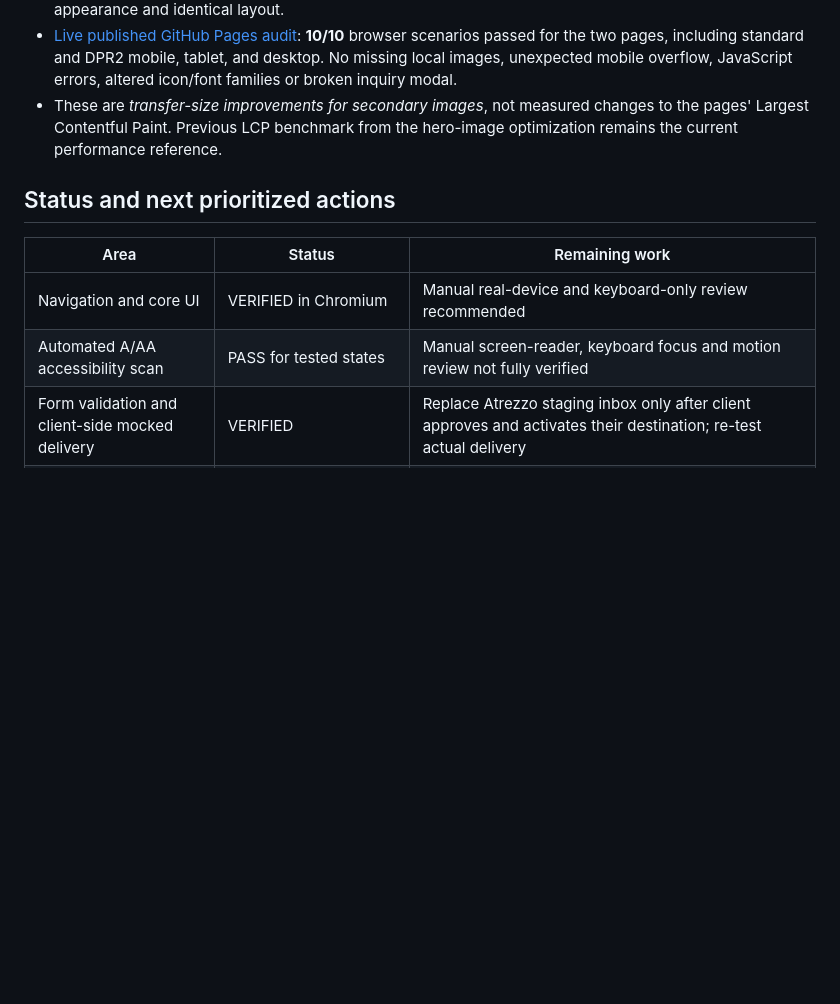
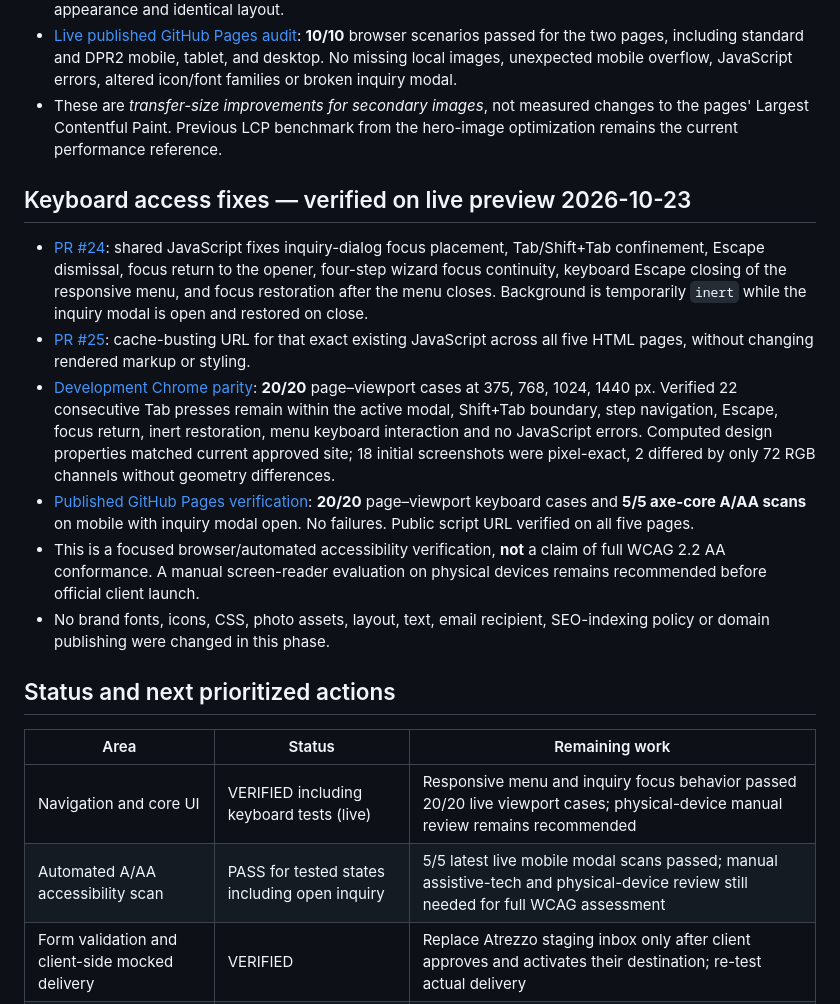
Before and after one commit to atrezzostudiosv-spec/tri-lane-roofing, a Markdown page: docs/final-qa-closeout-2026-10-22.md, the part around the change. GitHub-like rendering; blank space fills up the shorter version.

Commit message:
Close keyboard accessibility QA with 20/20 live checks

```diff
--- a/docs/final-qa-closeout-2026-10-22.md
+++ b/docs/final-qa-closeout-2026-10-22.md
@@ -69,12 +69,21 @@ Evidence: https://github.com/atrezzostudiosv-spec/tri-lane-roofing/actions/runs/
 - [Live published GitHub Pages audit](https://github.com/atrezzostudiosv-spec/tri-lane-roofing/actions/runs/39911593823): **10/10** browser scenarios passed for the two pages, including standard and DPR2 mobile, tablet, and desktop. No missing local images, unexpected mobile overflow, JavaScript errors, altered icon/font families or broken inquiry modal.
 - These are *transfer-size improvements for secondary images*, not measured changes to the pages' Largest Contentful Paint. Previous LCP benchmark from the hero-image optimization remains the current performance reference.
 
+## Keyboard access fixes — verified on live preview 2026-10-23
+
+- [PR #24](https://github.com/atrezzostudiosv-spec/tri-lane-roofing/pull/24): shared JavaScript fixes inquiry-dialog focus placement, Tab/Shift+Tab confinement, Escape dismissal, focus return to the opener, four-step wizard focus continuity, keyboard Escape closing of the responsive menu, and focus restoration after the menu closes. Background is temporarily `inert` while the inquiry modal is open and restored on close.
+- [PR #25](https://github.com/atrezzostudiosv-spec/tri-lane-roofing/pull/25): cache-busting URL for that exact existing JavaScript across all five HTML pages, without changing rendered markup or styling.
+- [Development Chrome parity](https://github.com/atrezzostudiosv-spec/tri-lane-roofing/actions/runs/39917407015): **20/20** page–viewport cases at 375, 768, 1024, 1440 px. Verified 22 consecutive Tab presses remain within the active modal, Shift+Tab boundary, step navigation, Escape, focus return, inert restoration, menu keyboard interaction and no JavaScript errors. Computed design properties matched current approved site; 18 initial screenshots were pixel-exact, 2 differed by only 72 RGB channels without geometry differences.
+- [Published GitHub Pages verification](https://github.com/atrezzostudiosv-spec/tri-lane-roofing/actions/runs/39918183226): **20/20** page–viewport keyboard cases and **5/5 axe-core A/AA scans** on mobile with inquiry modal open. No failures. Public script URL verified on all five pages.
+- This is a focused browser/automated accessibility verification, **not** a claim of full WCAG 2.2 AA conformance. A manual screen-reader evaluation on physical devices remains recommended before official client launch.
+- No brand fonts, icons, CSS, photo assets, layout, text, email recipient, SEO-indexing policy or domain publishing were changed in this phase.
+
 ## Status and next prioritized actions
 
 | Area | Status | Remaining work |
 |---|---|---|
-| Navigation and core UI | VERIFIED in Chromium | Manual real-device and keyboard-only review recommended |
-| Automated A/AA accessibility scan | PASS for tested states | Manual screen-reader, keyboard focus and motion review not fully verified |
+| Navigation and core UI | VERIFIED including keyboard tests (live) | Responsive menu and inquiry focus behavior passed 20/20 live viewport cases; physical-device manual review remains recommended |
+| Automated A/AA accessibility scan | PASS for tested states including open inquiry | 5/5 latest live mobile modal scans passed; manual assistive-tech and physical-device review still needed for full WCAG assessment |
 | Form validation and client-side mocked delivery | VERIFIED | Replace Atrezzo staging inbox only after client approves and activates their destination; re-test actual delivery |
 | Responsive image selection | VERIFIED | Gallery images plus About/Services hero and secondary photos now have validated responsive variants; original source assets, high-detail fallbacks and lightbox images preserved |
 | Gallery mobile performance | IMPROVED, FURTHER WORK RECOMMENDED | Mobile 3-run Lighthouse median 79/100, LCP 4.718 s; remaining render-blocking CSS/fonts and large images merit isolated testing |
```
